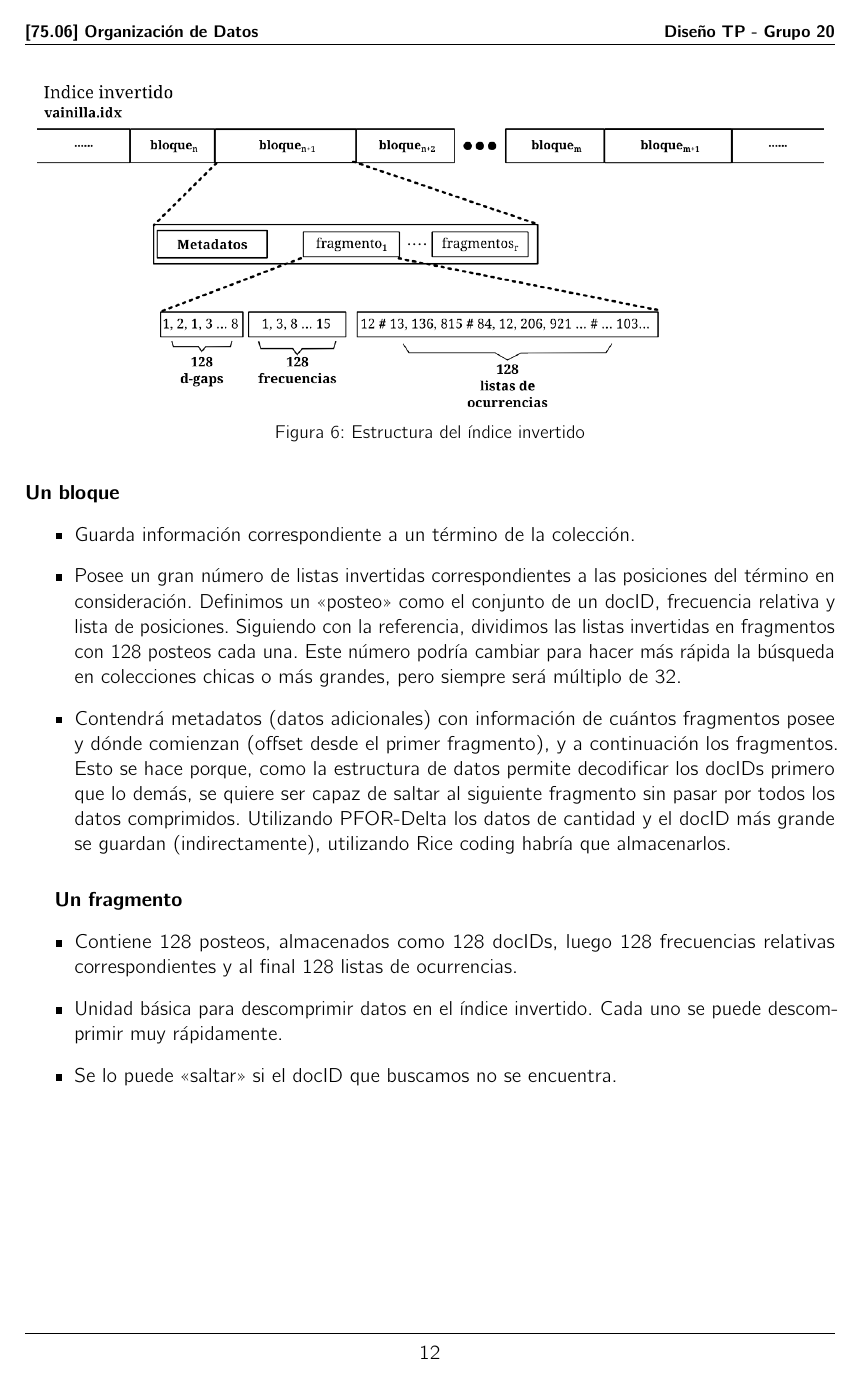
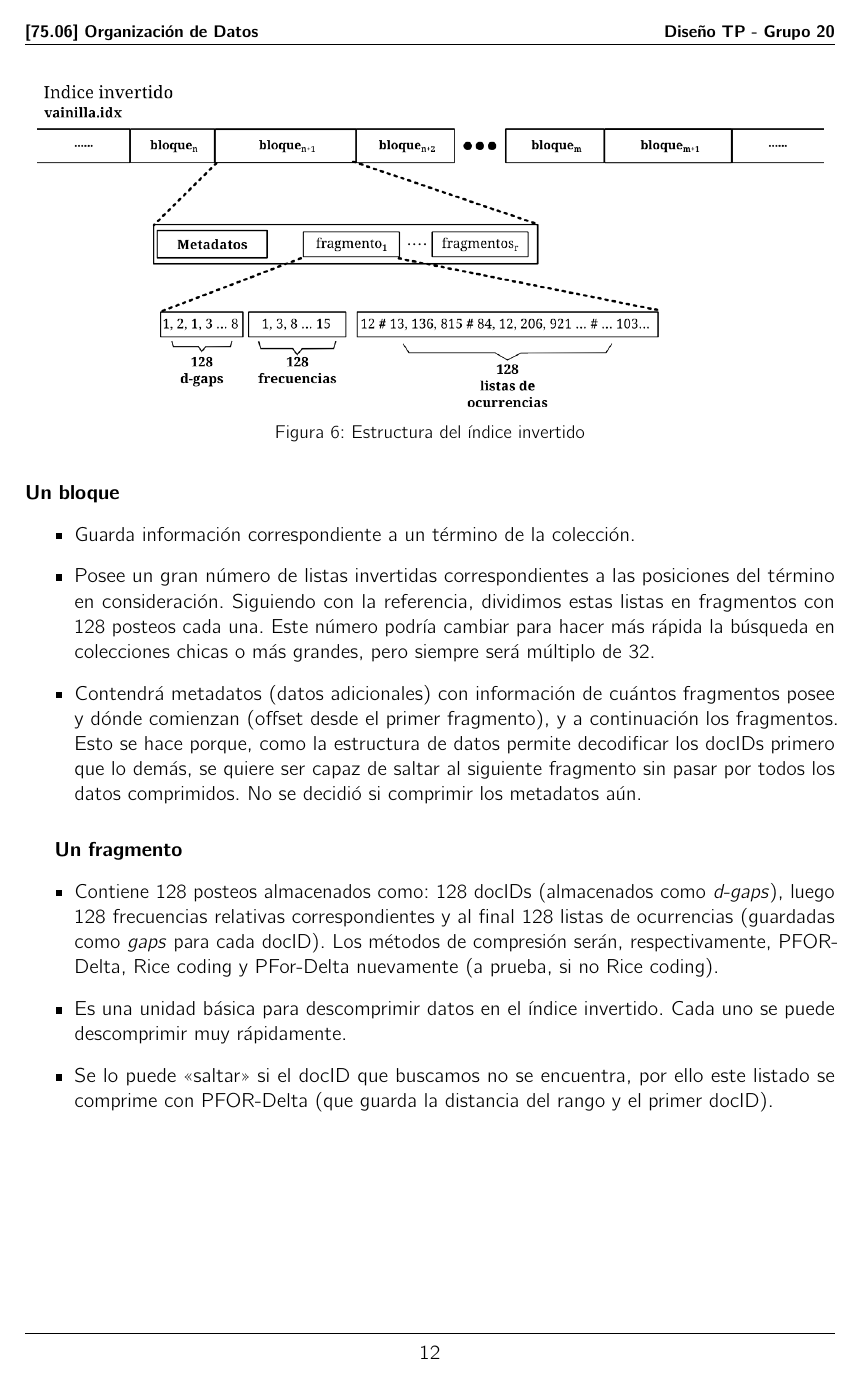
Before and after one commit to elmilo/tpDatos1ro2013, a LaTeX document (Docs/DocumentaciónDatos.tex, which reads Docs/Parte07.tex): page 12 of 15. Compiled offline with pdfLaTeX.

Commit message:
Pequeñas modificaciones de estilo y redacción

```diff
--- a/Docs/Parte07.tex
+++ b/Docs/Parte07.tex
@@ -48,19 +50,20 @@ La estructura general de nuestro índice invertido se muestra en la Figura \ref{
 \begin{itemize}
 \item Guarda información correspondiente a un término de la colección.
 
-\item Posee un gran número de listas invertidas correspondientes a las posiciones del término en consideración. Definimos un <<posteo>> como el conjunto de un docID, frecuencia relativa y lista de posiciones. Siguiendo con la referencia, dividimos las listas invertidas en fragmentos con 128 posteos cada una. Este número podría cambiar para hacer más rápida la búsqueda en colecciones chicas o más grandes, pero siempre será múltiplo de 32.
+\item Posee un gran número de listas invertidas correspondientes a las posiciones del término en consideración. Siguiendo con la referencia, dividimos estas listas en fragmentos con 128 posteos cada una. Este número podría cambiar para hacer más rápida la búsqueda en colecciones chicas o más grandes, pero siempre será múltiplo de 32.
 
-\item Contendrá metadatos (datos adicionales) con información de cuántos fragmentos posee y dónde comienzan (offset desde el primer fragmento), y a continuación los fragmentos. Esto se hace porque, como la estructura de datos permite decodificar los docIDs primero que lo demás, se quiere ser capaz de saltar al siguiente fragmento sin pasar por todos los datos comprimidos. Utilizando PFOR-Delta los datos de cantidad y el docID más grande se guardan (indirectamente), utilizando Rice coding habría que almacenarlos.
+\item Contendrá metadatos (datos adicionales) con información de cuántos fragmentos posee y dónde comienzan (offset desde el primer fragmento), y a continuación los fragmentos. Esto se hace porque, como la estructura de datos permite decodificar los docIDs primero que lo demás, se quiere ser capaz de saltar al siguiente fragmento sin pasar por todos los datos comprimidos. No se decidió si comprimir los metadatos aún.
+
 \end{itemize}
 
 \subparagraph{Un fragmento}
 
 \begin{itemize}
 
-\item Contiene 128 posteos, almacenados como 128 docIDs, luego 128 frecuencias relativas correspondientes y al final 128 listas de ocurrencias.
+\item Contiene 128 posteos almacenados como: 128 docIDs (almacenados como \textit{d-gaps}), luego 128 frecuencias relativas correspondientes y al final 128 listas de ocurrencias (guardadas como \textit{gaps} para cada docID). Los métodos de compresión serán, respectivamente, PFOR-Delta, Rice coding y PFor-Delta nuevamente (a prueba, si no Rice coding).
 
-\item Unidad básica para descomprimir datos en el índice invertido. Cada uno se puede descomprimir muy rápidamente.
+\item Es una unidad básica para descomprimir datos en el índice invertido. Cada uno se puede descomprimir muy rápidamente.
 
-\item Se lo puede <<saltar>> si el docID que buscamos no se encuentra.
+\item Se lo puede <<saltar>> si el docID que buscamos no se encuentra, por ello este listado se comprime con PFOR-Delta (que guarda la distancia del rango y el primer docID).
 
 \end{itemize}
```
Also changed, not shown: Docs/Parte03.tex (+1 -1 lines), Docs/Parte06.tex (+2 -2 lines), Docs/Parte07.tex (2 more changed lines).
